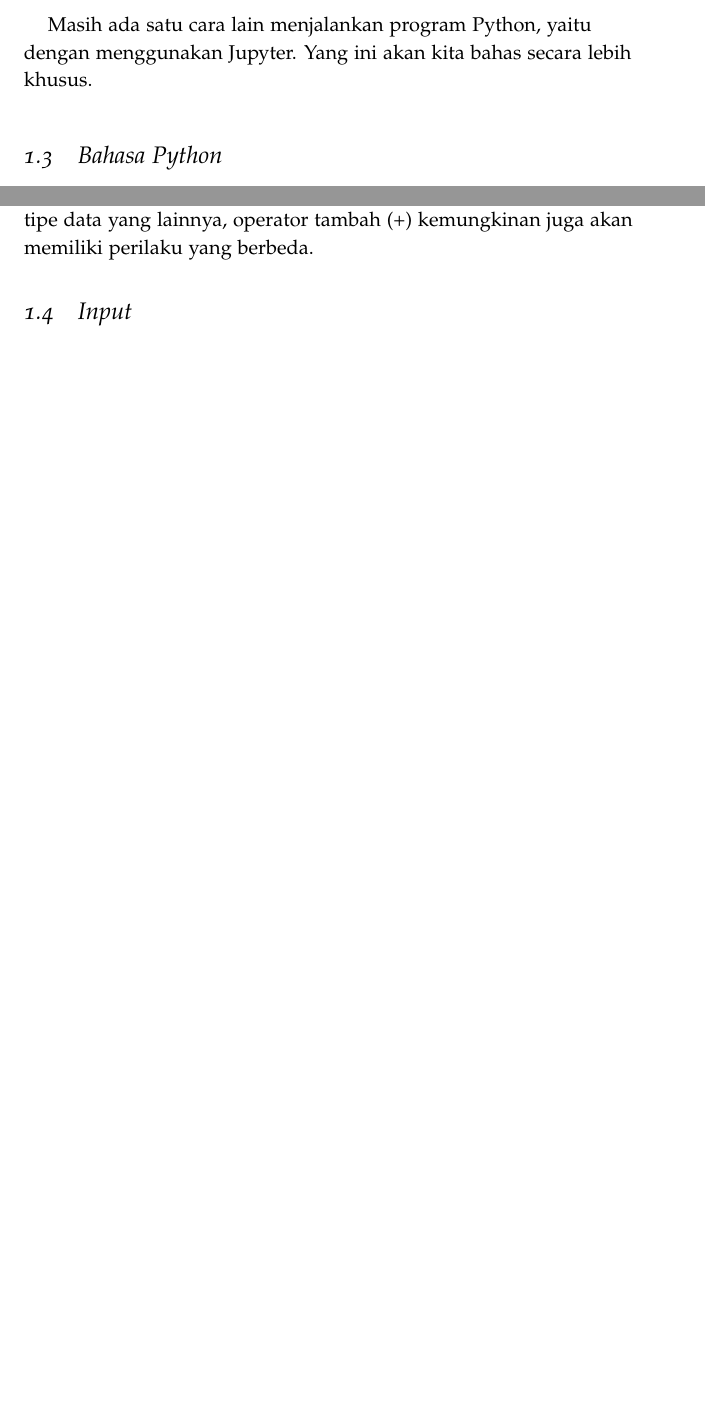
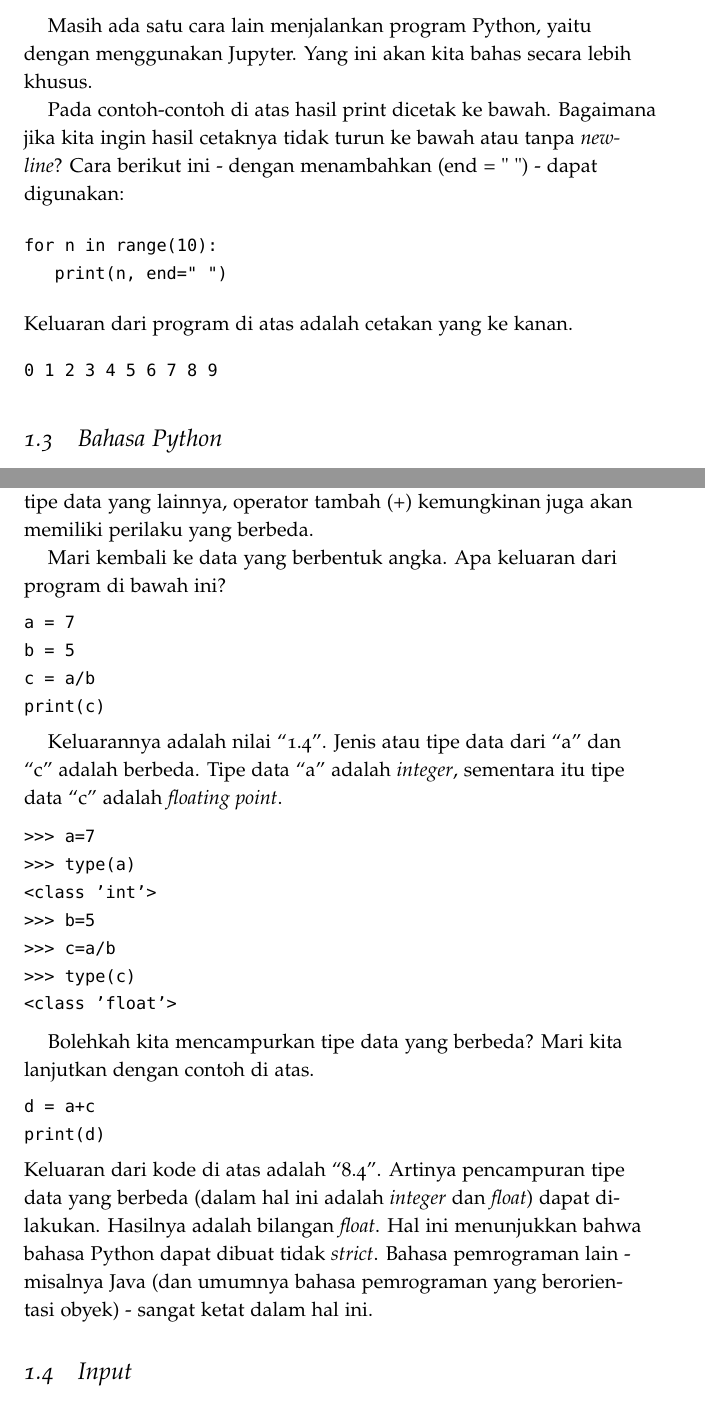
Before and after one commit to rahard/buku-python, a LaTeX book (python.tex, which reads pendahuluan.tex): two parts of pages 10 and 12 of 23 before the commit and two parts of pages 10 and 12 of 25 after it, joined at a grey line, cut so that both start at the same text, the shorter picture padded with empty space. Compiled offline with pdfLaTeX.

Commit message:
update pendahuluan

```diff
--- a/pendahuluan.tex
+++ b/pendahuluan.tex
@@ -160,6 +160,20 @@ In [3]:
 Masih ada satu cara lain menjalankan program Python, yaitu dengan menggunakan
 Jupyter. Yang ini akan kita bahas secara lebih khusus.
 
+Pada contoh-contoh di atas hasil print dicetak ke bawah. Bagaimana jika kita
+ingin hasil cetaknya tidak turun ke bawah atau tanpa {\em newline}?
+Cara berikut ini - dengan menambahkan (end = " ") - dapat digunakan:
+
+\begin{verbatim}
+for n in range(10):
+   print(n, end=" ")
+\end{verbatim}
+Keluaran dari program di atas adalah cetakan yang ke kanan.
+\begin{verbatim}
+0 1 2 3 4 5 6 7 8 9
+\end{verbatim}
+
+
 \section{Bahasa Python}
 Tentang bahasa Python itu sendiri akan diperdalam pada versi berikutnya.
 Sementara itu fitur tentang bahasa Python akan dibahas sambil berjalan.
@@ -234,6 +248,42 @@ Ini merupakan ciri dari sebuah bahasa yang berorientasi obyek
 ({\em object oriented}).
 Untuk tipe data yang lainnya, operator tambah (+) kemungkinan juga akan
 memiliki perilaku yang berbeda.
+
+Mari kembali ke data yang berbentuk angka. Apa keluaran dari program
+di bawah ini?
+\begin{verbatim}
+a = 7
+b = 5
+c = a/b
+print(c)
+\end{verbatim}
+
+Keluarannya adalah nilai ``1.4''. Jenis atau tipe data dari ``a'' dan ``c''
+adalah berbeda. Tipe data ``a'' adalah {\em integer}, sementara itu
+tipe data ``c'' adalah {\em floating point}.
+
+\begin{verbatim}
+>>> a=7
+>>> type(a)
+<class 'int'>
+>>> b=5
+>>> c=a/b
+>>> type(c)
+<class 'float'>
+\end{verbatim}
+
+Bolehkah kita mencampurkan tipe data yang berbeda?
+Mari kita lanjutkan dengan contoh di atas.
+\begin{verbatim}
+d = a+c
+print(d)
+\end{verbatim}
+Keluaran dari kode di atas adalah ``8.4''. Artinya pencampuran tipe data
+yang berbeda (dalam hal ini adalah {\em integer} dan {\em float}) dapat
+dilakukan. Hasilnya adalah bilangan {\em float}.
+Hal ini menunjukkan bahwa bahasa Python dapat dibuat tidak {\em strict}.
+Bahasa pemrograman lain - misalnya Java (dan umumnya bahasa pemrograman
+yang berorientasi obyek) - sangat ketat dalam hal ini.
 
 \section{Input}
 Salah satu cara untuk mendapatkan masukan (input) dari pengguna secara
```
Also changed, not shown: advanced.tex (+13 -1 lines), python.pdf, 4 other files.
